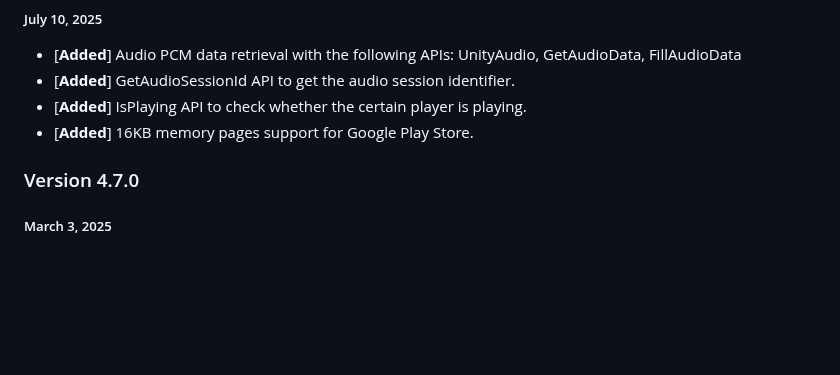
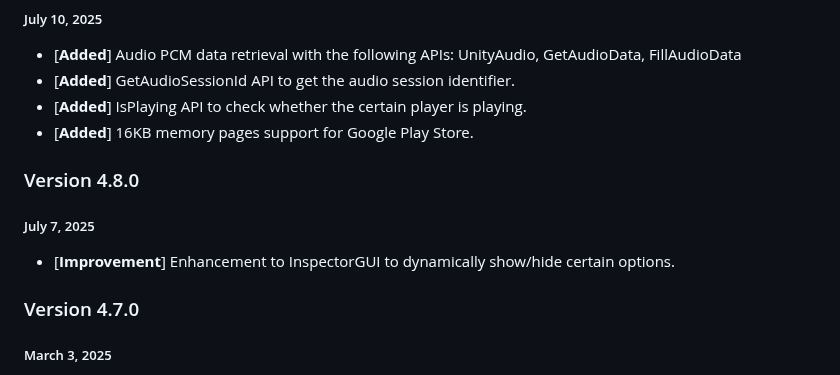
Before and after one commit to HISPlayer/UnityAndroid-SDK, a Markdown page: releases.md, the part around the change. GitHub-like rendering; blank space fills up the shorter version.

```diff
--- a/releases.md
+++ b/releases.md
@@ -6,6 +6,10 @@
 - [**Added**] GetAudioSessionId API to get the audio session identifier.
 - [**Added**] IsPlaying API to check whether the certain player is playing.
 - [**Added**] 16KB memory pages support for Google Play Store.
+
+### Version 4.8.0
+##### July 7, 2025
+- [**Improvement**] Enhancement to InspectorGUI to dynamically show/hide certain options.
 
 ### Version 4.7.0
 ##### March 3, 2025
```
